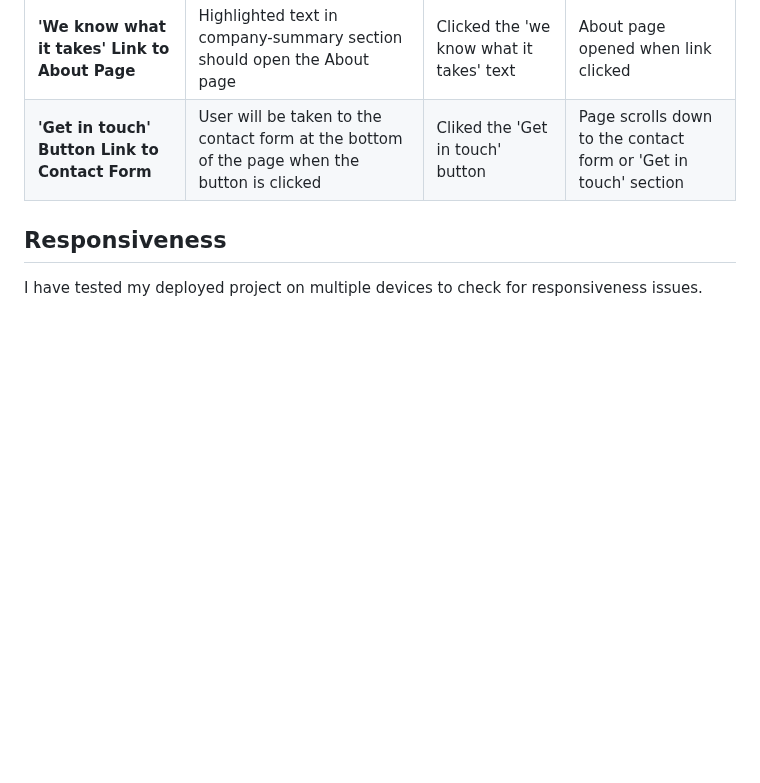
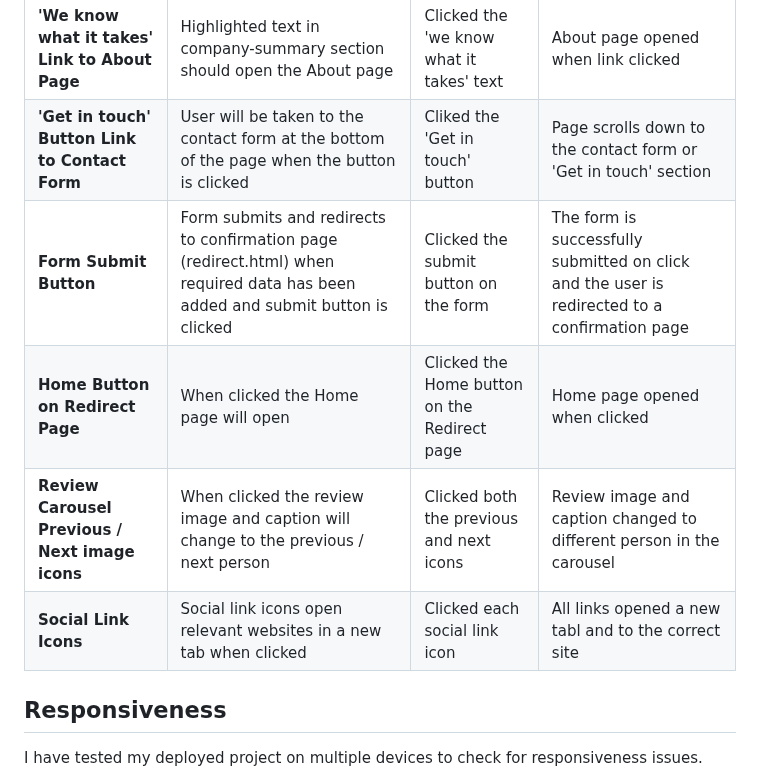
Before and after one commit to Code-Institute-Submissions/tarahwaters-milestone-project1, a Markdown page: TESTING.md, the part around the change. GitHub-like rendering; blank space fills up the shorter version.

Commit message:
Complete manual testing section adding details from 'form submit button' to 'social link icons'

```diff
--- a/TESTING.md
+++ b/TESTING.md
@@ -72,6 +72,10 @@ The following popular browsers were tested:
 | **Hero Image Carousel** | Images will automatically scroll across but the user can also click and swipe to the next image | Clicked and swiped the images on the carousel | Carousel changes to the next image in the sequence |
 | **'We know what it takes' Link to About Page** | Highlighted text in company-summary section should open the About page | Clicked the 'we know what it takes' text | About page opened when link clicked |
 | **'Get in touch' Button Link to Contact Form** | User will be taken to the contact form at the bottom of the page when the button is clicked | Cliked the 'Get in touch' button | Page scrolls down to the contact form or 'Get in touch' section |
+| **Form Submit Button** | Form submits and redirects to confirmation page (redirect.html) when required data has been added and submit button is clicked| Clicked the submit button on the form | The form is successfully submitted on click and the user is redirected to a confirmation page |
+| **Home Button on Redirect Page** | When clicked the Home page will open | Clicked the Home button on the Redirect page | Home page opened when clicked |
+| **Review Carousel Previous / Next image icons** | When clicked the review image and caption will change to the previous / next person | Clicked both the previous and next icons | Review image and caption changed to different person in the carousel |
+| **Social Link Icons** | Social link icons open relevant websites in a new tab when clicked | Clicked each social link icon | All links opened a new tabl and to the correct site |
 
 
 ## Responsiveness
```
